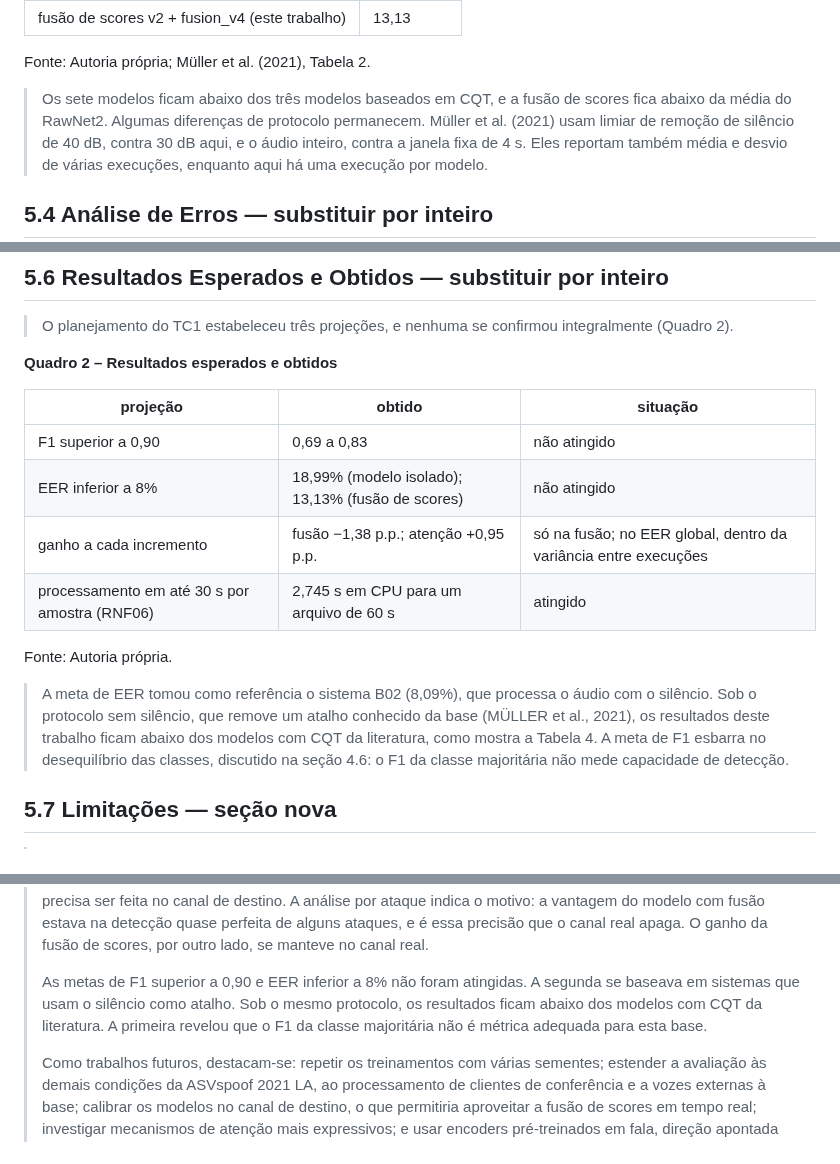
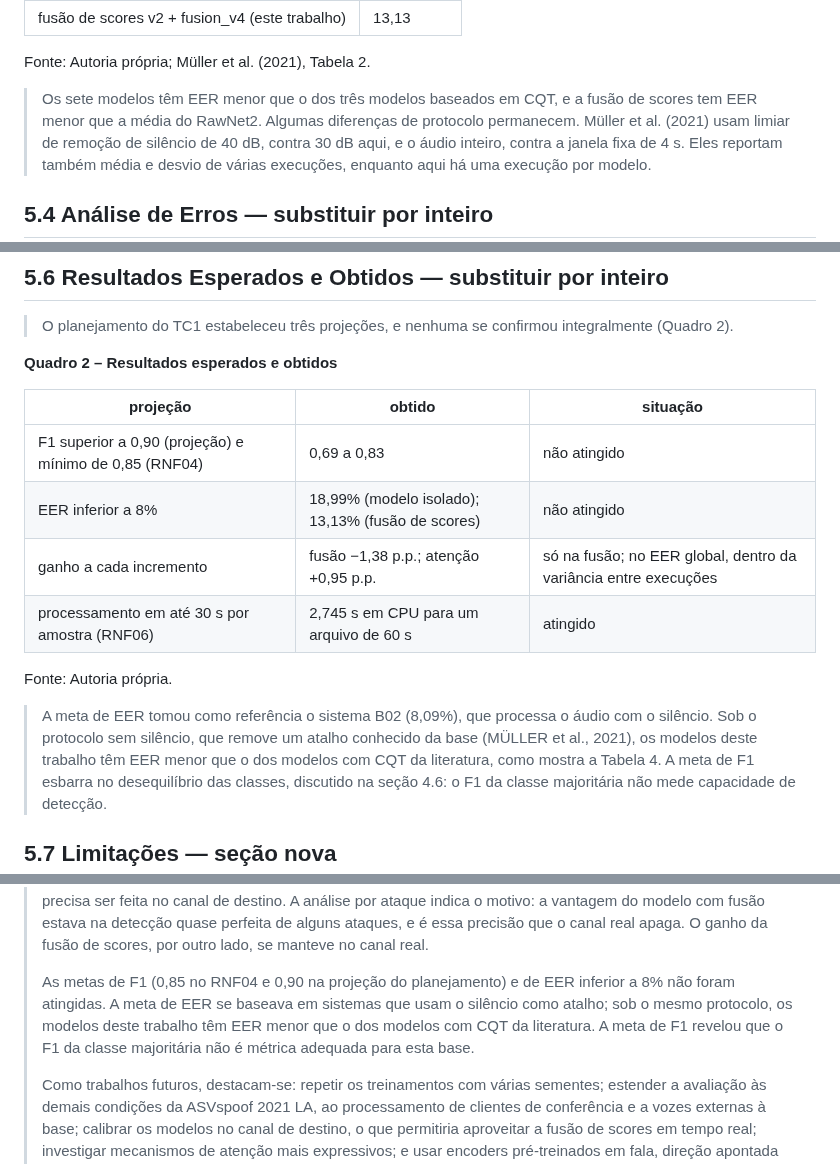
Before and after one commit to bert-0/DeepFakeAudioDetec, a Markdown page: ml/docs/TC2_REDACAO.md, 3 parts joined by grey strips. GitHub-like rendering.

```diff
--- a/ml/docs/TC2_REDACAO.md
+++ b/ml/docs/TC2_REDACAO.md
@@ -457,8 +470,8 @@ Fonte: Autoria própria; Müller et al. (2021), Tabela 2.
 
 <!-- RESUMO_TCC §5.1 -->
 
-> Os sete modelos ficam abaixo dos três modelos baseados em CQT, e a fusão de
-> scores fica abaixo da média do RawNet2. Algumas diferenças de protocolo
+> Os sete modelos têm EER menor que o dos três modelos baseados em CQT, e a
+> fusão de scores tem EER menor que a média do RawNet2. Algumas diferenças de protocolo
 > permanecem. Müller et al. (2021) usam limiar de remoção de silêncio de 40 dB,
 > contra 30 dB aqui, e o áudio inteiro, contra a janela fixa de 4 s. Eles
 > reportam também média e desvio de várias execuções, enquanto aqui há uma
@@ -754,7 +767,7 @@ Fonte: Autoria própria. IC de 95% de cerca de ±1,28 p.p. em cada medida.
 
 | projeção | obtido | situação |
 |---|---|---|
-| F1 superior a 0,90 | 0,69 a 0,83 | não atingido |
+| F1 superior a 0,90 (projeção) e mínimo de 0,85 (RNF04) | 0,69 a 0,83 | não atingido |
 | EER inferior a 8% | 18,99% (modelo isolado); 13,13% (fusão de scores) | não atingido |
 | ganho a cada incremento | fusão −1,38 p.p.; atenção +0,95 p.p. | só na fusão; no EER global, dentro da variância entre execuções |
 | processamento em até 30 s por amostra (RNF06) | 2,745 s em CPU para um arquivo de 60 s | atingido |
@@ -763,8 +776,8 @@ Fonte: Autoria própria.
 
 > A meta de EER tomou como referência o sistema B02 (8,09%), que processa o
 > áudio com o silêncio. Sob o protocolo sem silêncio, que remove um atalho
-> conhecido da base (MÜLLER et al., 2021), os resultados deste trabalho ficam
-> abaixo dos modelos com CQT da literatura, como mostra a Tabela 4. A meta de F1
+> conhecido da base (MÜLLER et al., 2021), os modelos deste trabalho têm EER
+> menor que o dos modelos com CQT da literatura, como mostra a Tabela 4. A meta de F1
 > esbarra no desequilíbrio das classes, discutido na seção 4.6: o F1 da classe
 > majoritária não mede capacidade de detecção.
 
@@ -870,11 +883,11 @@ Fonte: Autoria própria.
 > essa precisão que o canal real apaga. O ganho da fusão de scores, por outro
 > lado, se manteve no canal real.
 >
-> As metas de F1 superior a 0,90 e EER inferior a 8% não foram atingidas. A
-> segunda se baseava em sistemas que usam o silêncio como atalho. Sob o mesmo
-> protocolo, os resultados ficam abaixo dos modelos com CQT da literatura. A
-> primeira revelou que o F1 da classe majoritária não é métrica adequada para
-> esta base.
+> As metas de F1 (0,85 no RNF04 e 0,90 na projeção do planejamento) e de EER
+> inferior a 8% não foram atingidas. A meta de EER se baseava em sistemas que
+> usam o silêncio como atalho; sob o mesmo protocolo, os modelos deste trabalho
+> têm EER menor que o dos modelos com CQT da literatura. A meta de F1 revelou
+> que o F1 da classe majoritária não é métrica adequada para esta base.
 >
 > Como trabalhos futuros, destacam-se: repetir os treinamentos com várias
 > sementes; estender a avaliação às demais condições da ASVspoof 2021 LA, ao
```
Also changed, not shown: other parts of ml/docs/TC2_REDACAO.md (+60 -47 lines), ml/docs/RESUMO_TCC.md (+4 -2 lines).
